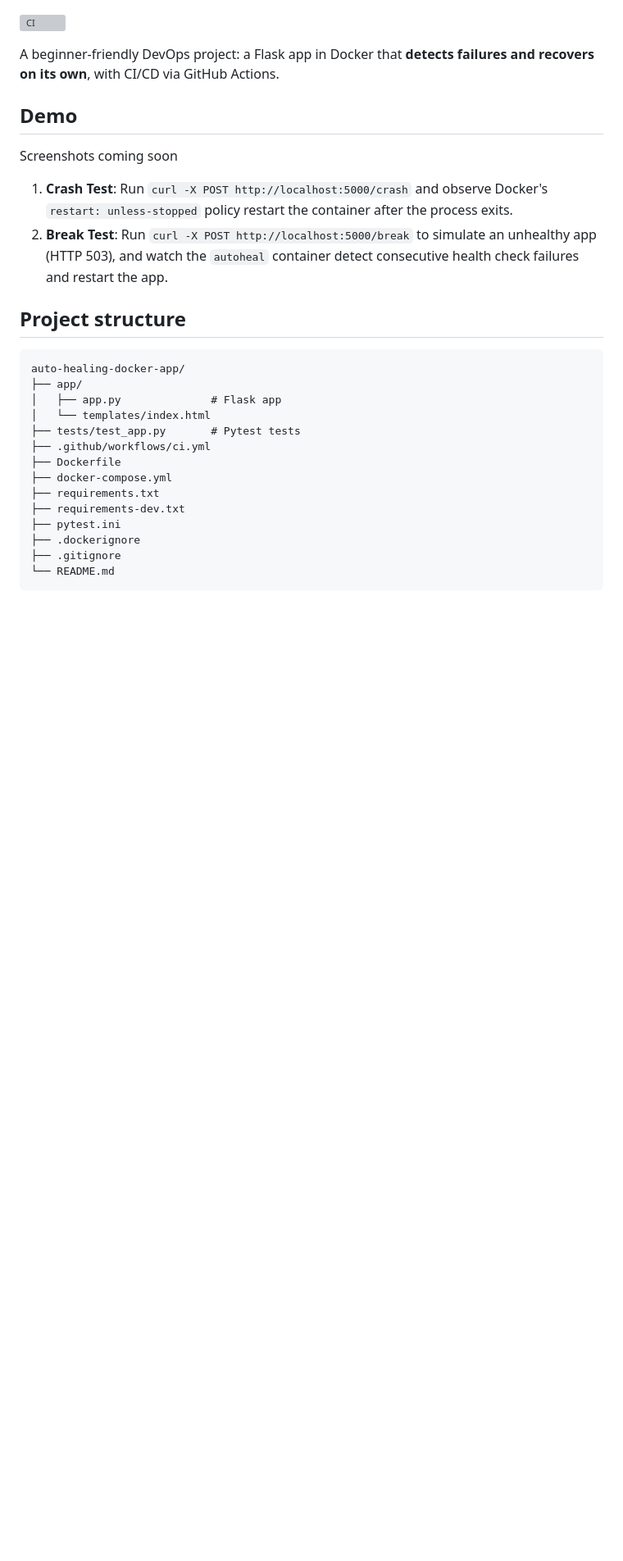
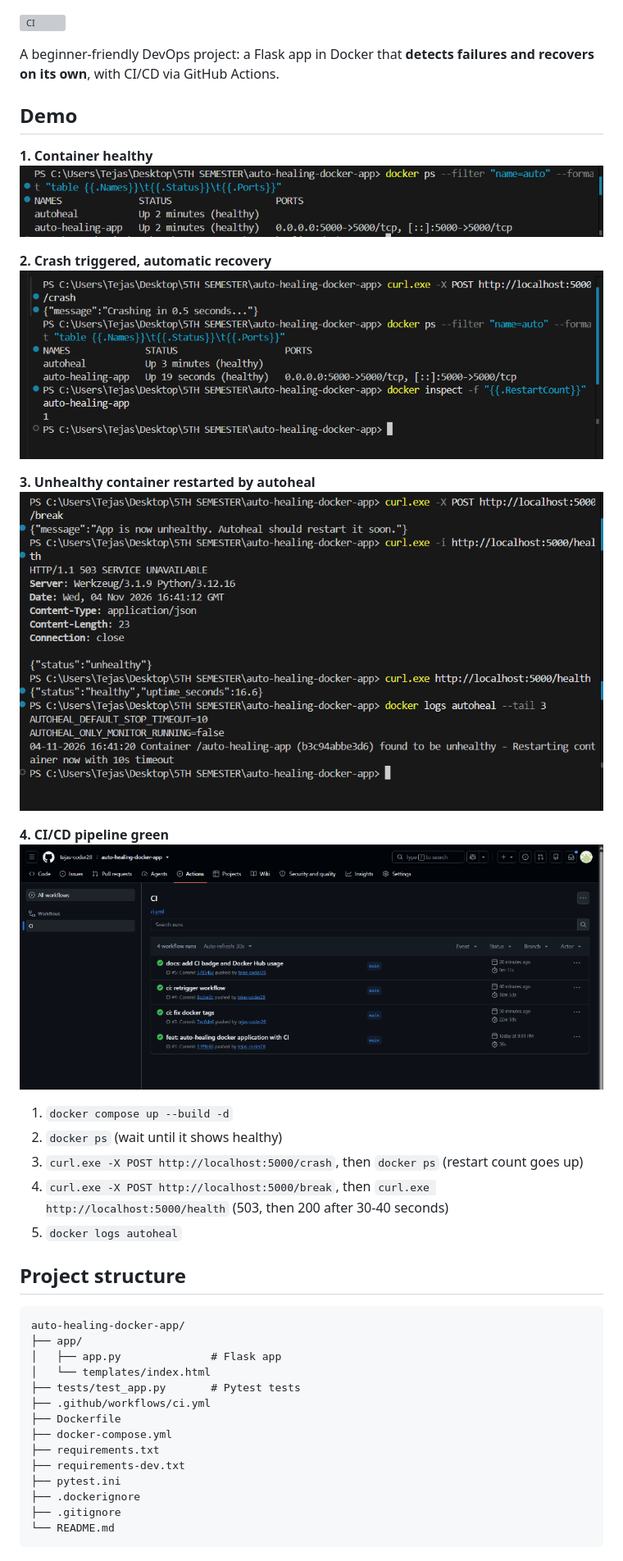
Before and after one commit to tejas-coder28/auto-healing-docker-app, a Markdown page: README.md, the part around the change. Shown at 82% size. GitHub-like rendering; pictures changed too: docs/01-healthy.png (added), docs/02-crash-recovery.png (added), docs/03-autoheal-log.png (added); blank space fills up the shorter version; grey boxes are pictures that could not be loaded.

Commit message:
docs: add demo screenshots

```diff
--- a/README.md
+++ b/README.md
@@ -6,10 +6,23 @@ A beginner-friendly DevOps project: a Flask app in Docker that **detects failure
 
 ## Demo
 
-Screenshots coming soon
+**1. Container healthy**
+![Healthy container](docs/01-healthy.png)
 
-1. **Crash Test**: Run `curl -X POST http://localhost:5000/crash` and observe Docker's `restart: unless-stopped` policy restart the container after the process exits.
-2. **Break Test**: Run `curl -X POST http://localhost:5000/break` to simulate an unhealthy app (HTTP 503), and watch the `autoheal` container detect consecutive health check failures and restart the app.
+**2. Crash triggered, automatic recovery**
+![Crash recovery](docs/02-crash-recovery.png)
+
+**3. Unhealthy container restarted by autoheal**
+![Autoheal log](docs/03-autoheal-log.png)
+
+**4. CI/CD pipeline green**
+![GitHub Actions](docs/04-actions-green.png)
+
+1. `docker compose up --build -d`
+2. `docker ps` (wait until it shows healthy)
+3. `curl.exe -X POST http://localhost:5000/crash`, then `docker ps` (restart count goes up)
+4. `curl.exe -X POST http://localhost:5000/break`, then `curl.exe http://localhost:5000/health` (503, then 200 after 30-40 seconds)
+5. `docker logs autoheal`
 
 ## Project structure
 
```
Also changed, not shown: 1 other file.
